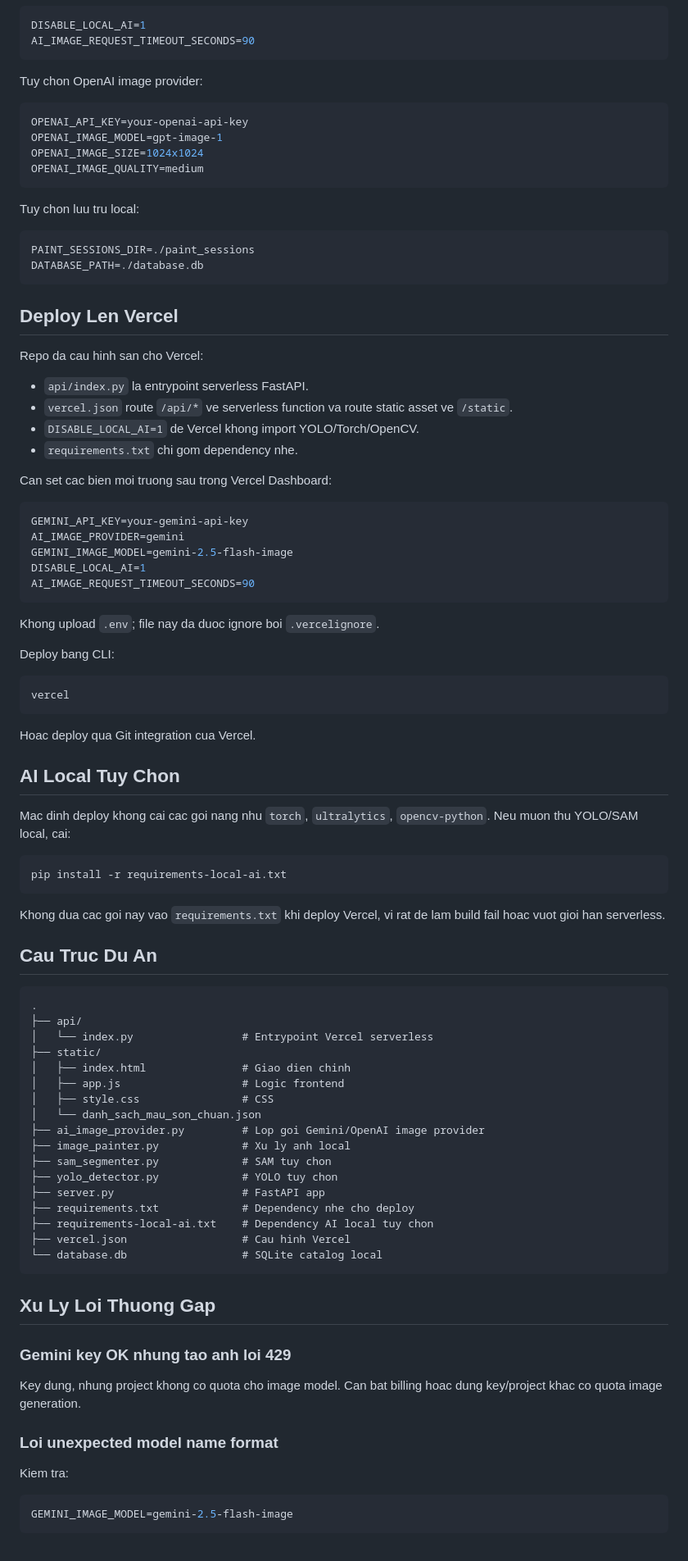
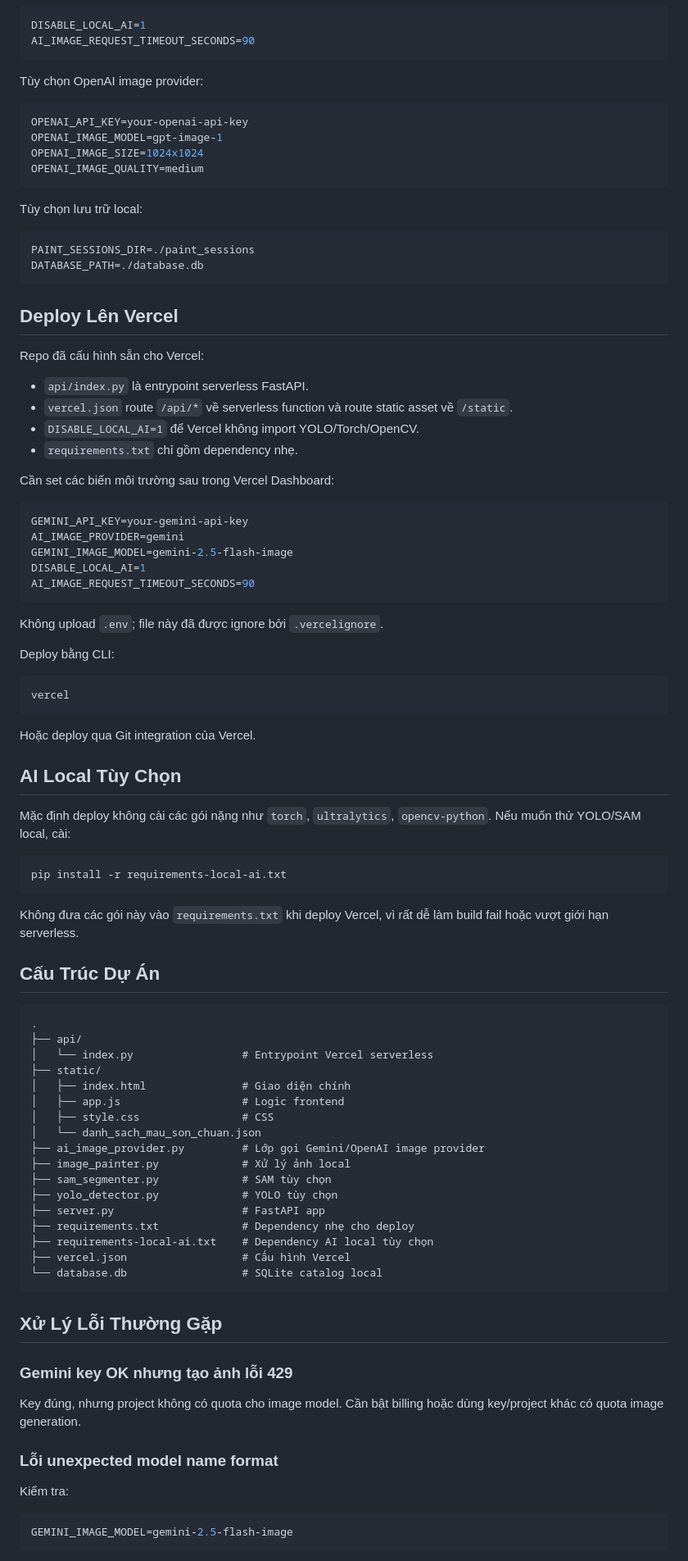
Before and after one commit to vncrisis2k3/PaintAI, a Markdown page: README.md, the part around one of its changes. Shown at 82% size. GitHub-like rendering.

````diff
--- a/README.md
+++ b/README.md
@@ -193,7 +193,7 @@ DISABLE_LOCAL_AI=1
 AI_IMAGE_REQUEST_TIMEOUT_SECONDS=90
 ```
 
-Tuy chon OpenAI image provider:
+Tùy chọn OpenAI image provider:
 
 ```env
 OPENAI_API_KEY=your-openai-api-key
@@ -202,23 +202,23 @@ OPENAI_IMAGE_SIZE=1024x1024
 OPENAI_IMAGE_QUALITY=medium
 ```
 
-Tuy chon luu tru local:
+Tùy chọn lưu trữ local:
 
 ```env
 PAINT_SESSIONS_DIR=./paint_sessions
 DATABASE_PATH=./database.db
 ```
 
-## Deploy Len Vercel
+## Deploy Lên Vercel
 
-Repo da cau hinh san cho Vercel:
+Repo đã cấu hình sẵn cho Vercel:
 
-- `api/index.py` la entrypoint serverless FastAPI.
-- `vercel.json` route `/api/*` ve serverless function va route static asset ve `/static`.
-- `DISABLE_LOCAL_AI=1` de Vercel khong import YOLO/Torch/OpenCV.
-- `requirements.txt` chi gom dependency nhe.
+- `api/index.py` là entrypoint serverless FastAPI.
+- `vercel.json` route `/api/*` về serverless function và route static asset về `/static`.
+- `DISABLE_LOCAL_AI=1` để Vercel không import YOLO/Torch/OpenCV.
+- `requirements.txt` chỉ gồm dependency nhẹ.
 
-Can set cac bien moi truong sau trong Vercel Dashboard:
+Cần set các biến môi trường sau trong Vercel Dashboard:
 
 ```env
 GEMINI_API_KEY=your-gemini-api-key
@@ -228,57 +228,57 @@ DISABLE_LOCAL_AI=1
 AI_IMAGE_REQUEST_TIMEOUT_SECONDS=90
 ```
 
-Khong upload `.env`; file nay da duoc ignore boi `.vercelignore`.
+Không upload `.env`; file này đã được ignore bởi `.vercelignore`.
 
-Deploy bang CLI:
+Deploy bằng CLI:
 
 ```bash
 vercel
 ```
 
-Hoac deploy qua Git integration cua Vercel.
+Hoặc deploy qua Git integration của Vercel.
 
-## AI Local Tuy Chon
+## AI Local Tùy Chọn
 
-Mac dinh deploy khong cai cac goi nang nhu `torch`, `ultralytics`, `opencv-python`. Neu muon thu YOLO/SAM local, cai:
+Mặc định deploy không cài các gói nặng như `torch`, `ultralytics`, `opencv-python`. Nếu muốn thử YOLO/SAM local, cài:
 
 ```bash
 pip install -r requirements-local-ai.txt
 ```
 
-Khong dua cac goi nay vao `requirements.txt` khi deploy Vercel, vi rat de lam build fail hoac vuot gioi han serverless.
+Không đưa các gói này vào `requirements.txt` khi deploy Vercel, vì rất dễ làm build fail hoặc vượt giới hạn serverless.
 
-## Cau Truc Du An
+## Cấu Trúc Dự Án
 
 ```text
 .
 ├── api/
 │   └── index.py                 # Entrypoint Vercel serverless
 ├── static/
-│   ├── index.html               # Giao dien chinh
+│   ├── index.html               # Giao diện chính
 │   ├── app.js                   # Logic frontend
 │   ├── style.css                # CSS
 │   └── danh_sach_mau_son_chuan.json
-├── ai_image_provider.py         # Lop goi Gemini/OpenAI image provider
-├── image_painter.py             # Xu ly anh local
-├── sam_segmenter.py             # SAM tuy chon
-├── yolo_detector.py             # YOLO tuy chon
+├── ai_image_provider.py         # Lớp gọi Gemini/OpenAI image provider
+├── image_painter.py             # Xử lý ảnh local
+├── sam_segmenter.py             # SAM tùy chọn
+├── yolo_detector.py             # YOLO tùy chọn
 ├── server.py                    # FastAPI app
-├── requirements.txt             # Dependency nhe cho deploy
-├── requirements-local-ai.txt    # Dependency AI local tuy chon
-├── vercel.json                  # Cau hinh Vercel
+├── requirements.txt             # Dependency nhẹ cho deploy
+├── requirements-local-ai.txt    # Dependency AI local tùy chọn
+├── vercel.json                  # Cấu hình Vercel
 └── database.db                  # SQLite catalog local
 ```
 
-## Xu Ly Loi Thuong Gap
+## Xử Lý Lỗi Thường Gặp
 
-### Gemini key OK nhung tao anh loi 429
+### Gemini key OK nhưng tạo ảnh lỗi 429
 
-Key dung, nhung project khong co quota cho image model. Can bat billing hoac dung key/project khac co quota image generation.
+Key đúng, nhưng project không có quota cho image model. Cần bật billing hoặc dùng key/project khác có quota image generation.
 
-### Loi unexpected model name format
+### Lỗi unexpected model name format
 
-Kiem tra:
+Kiểm tra:
 
 ```env
 GEMINI_IMAGE_MODEL=gemini-2.5-flash-image
````
Also changed, not shown: other parts of README.md (+61 -61 lines).
